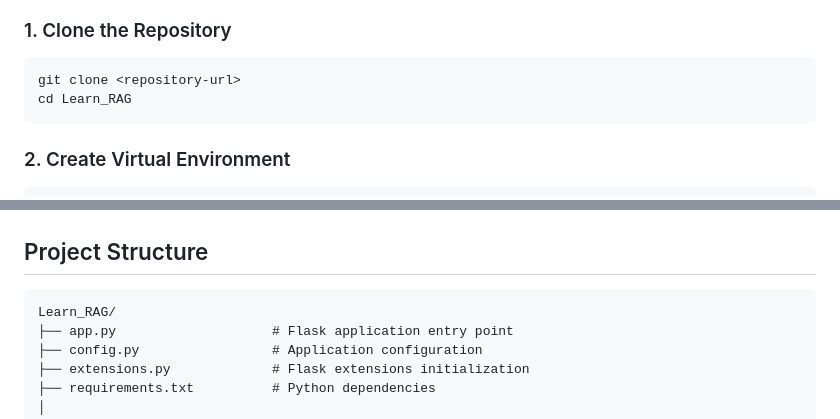
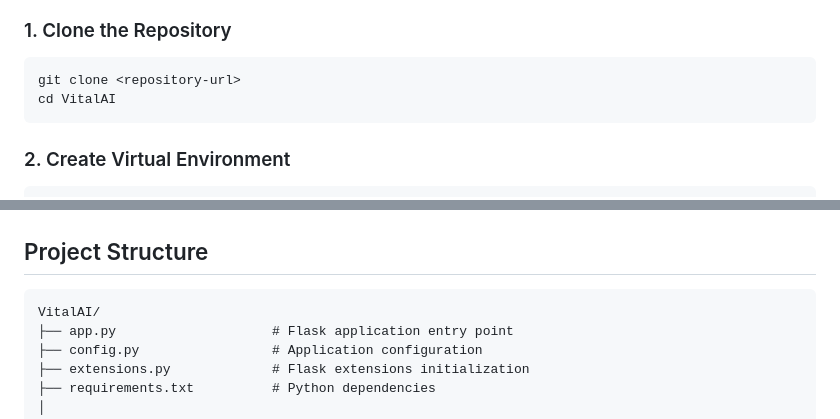
Before and after one commit to pmr123/VitalAI, a Markdown page: README.md, 2 parts joined by grey strips. Drawn GitHub-style.

````diff
--- a/README.md
+++ b/README.md
@@ -213,7 +213,7 @@ User Query
 
 ```bash
 git clone <repository-url>
-cd Learn_RAG
+cd VitalAI
 ```
 
 ### 2. Create Virtual Environment
@@ -410,7 +410,7 @@ The platform exposes 8 tools through the Model Context Protocol:
 ## Project Structure
 
 ```
-Learn_RAG/
+VitalAI/
 ├── app.py                    # Flask application entry point
 ├── config.py                 # Application configuration
 ├── extensions.py             # Flask extensions initialization
````
